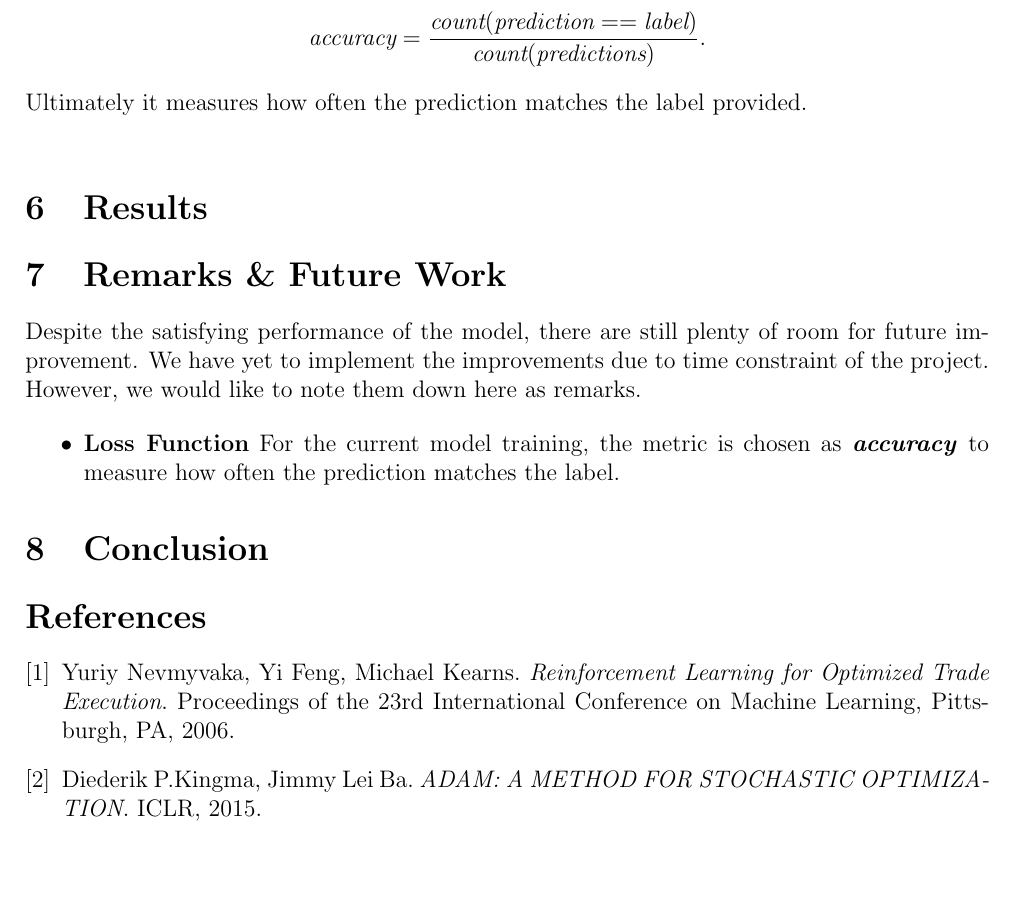
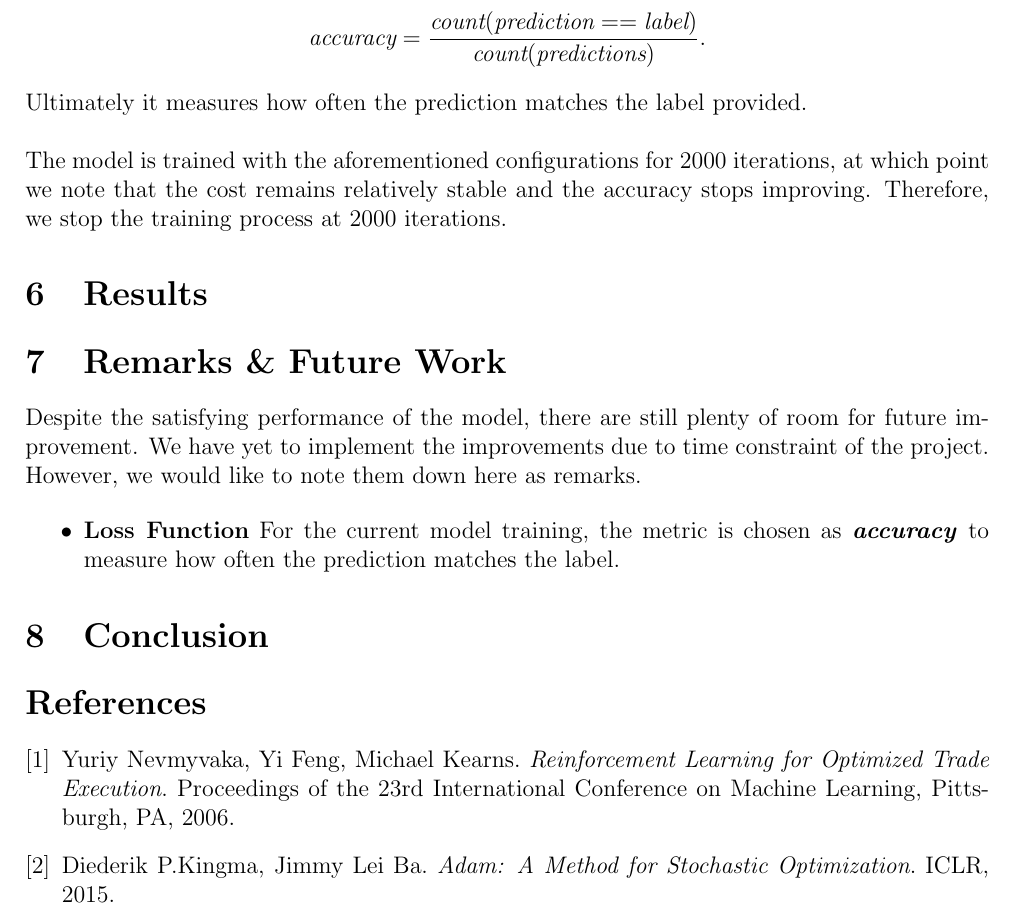
Before and after one commit to wangkunzhen/Machine-Learning-5225, a LaTeX document (Report/Report.tex): part of page 3 of 3, cut so that both start at the same text, the shorter picture padded with empty space. Compiled offline with pdfLaTeX.

Commit message:
Refine model training section

```diff
--- a/Report/Report.tex
+++ b/Report/Report.tex
@@ -134,6 +134,11 @@ adopted by Adam is listed below.
 metric provided by \textit{Tensorflow Keras} is chosen:
 $$\textit{accuracy} = \frac{\textit{count}(\textit{prediction} == \textit{label})}{\textit{count}(\textit{predictions})}.$$
 Ultimately it measures how often the prediction matches the label provided. \\
+
+
+\noindent The model is trained with the aforementioned configurations for 2000 iterations,
+at which point we note that the cost remains relatively stable and the accuracy stops
+improving. Therefore, we stop the training process at 2000 iterations.
 
 \section{Results}
 
```
Also changed, not shown: Report/Report.pdf, Report/Report.tex (4 more changed lines).
